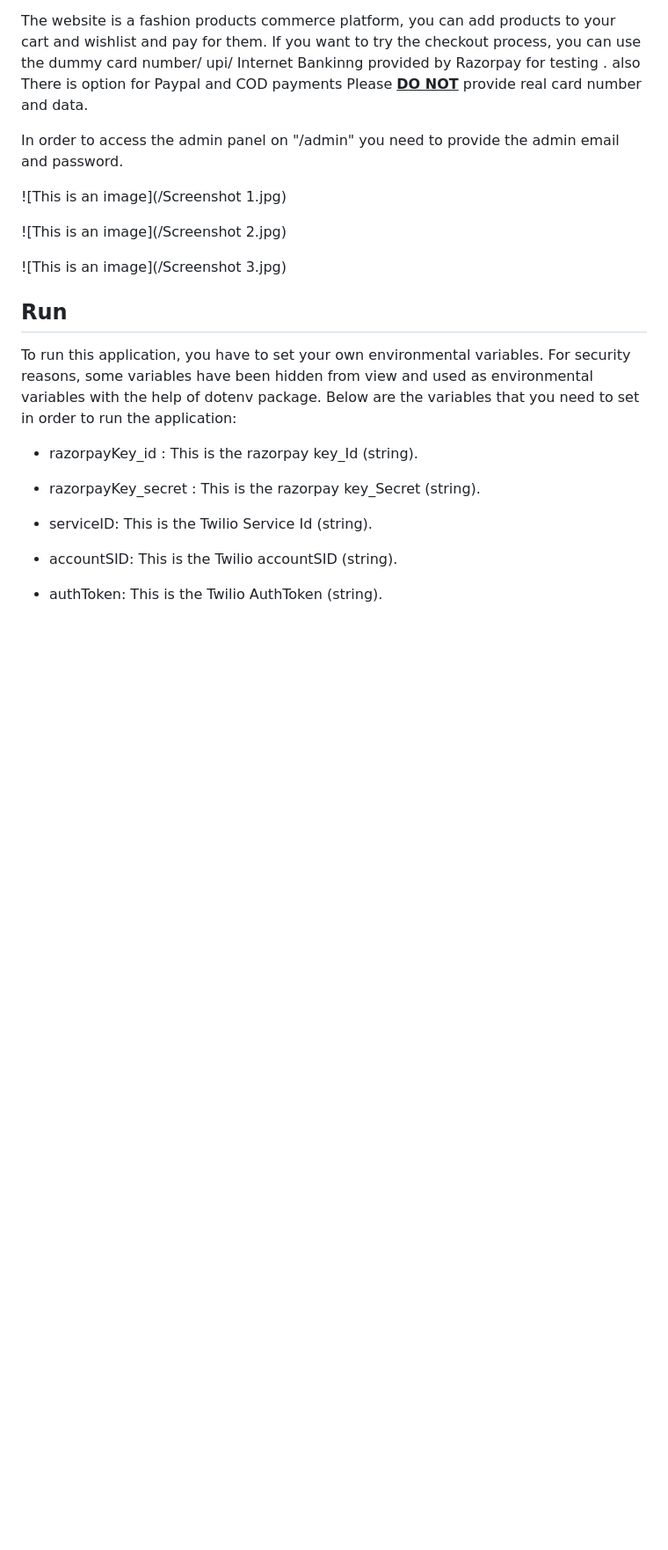
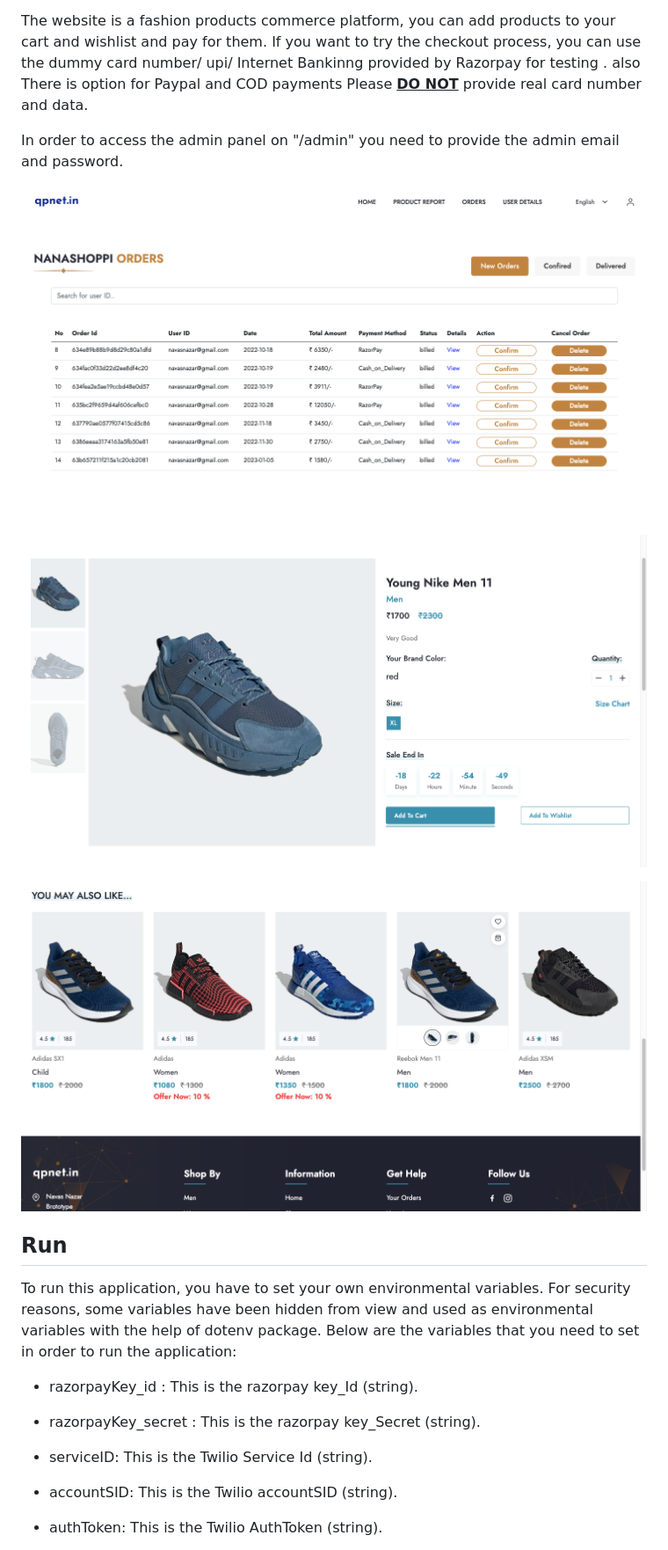
Before and after one commit to navasnazar/qpnet.in-Final, a Markdown page: README.md, the part around the change. Shown at 88% size. Rendered like a GitHub page; blank space fills up the shorter version.

```diff
--- a/README.md
+++ b/README.md
@@ -28,11 +28,11 @@ Please <u><b>DO NOT</b></u> provide real card number and data.
 
 In order to access the admin panel on "/admin" you need to provide the admin email and password.
 
-![This is an image](/Screenshot 1.jpg)
+![This is an image](/Screenshot1.jpg)
 
-![This is an image](/Screenshot 2.jpg)
+![This is an image](/Screenshot2.jpg)
 
-![This is an image](/Screenshot 3.jpg)
+![This is an image](/Screenshot3.jpg)
 ## Run
 
 To run this application, you have to set your own environmental variables. For security reasons, some variables have been hidden from view and used as environmental variables with the help of dotenv package. Below are the variables that you need to set in order to run the application:
```
